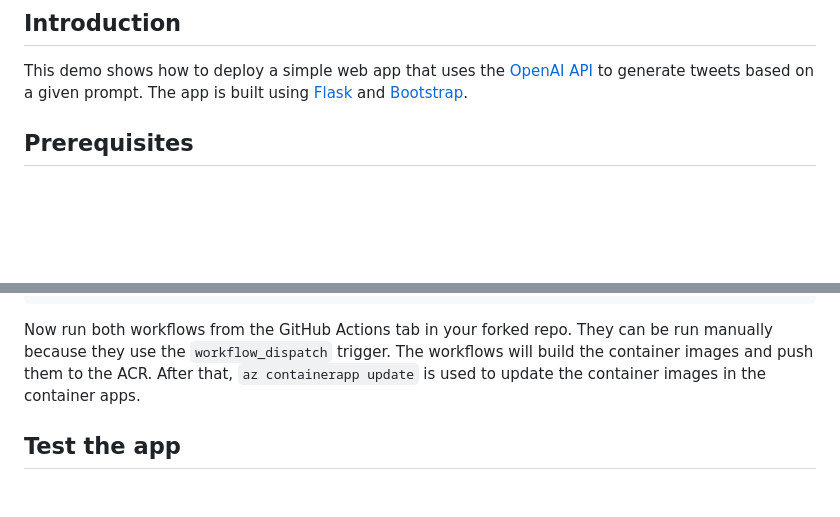
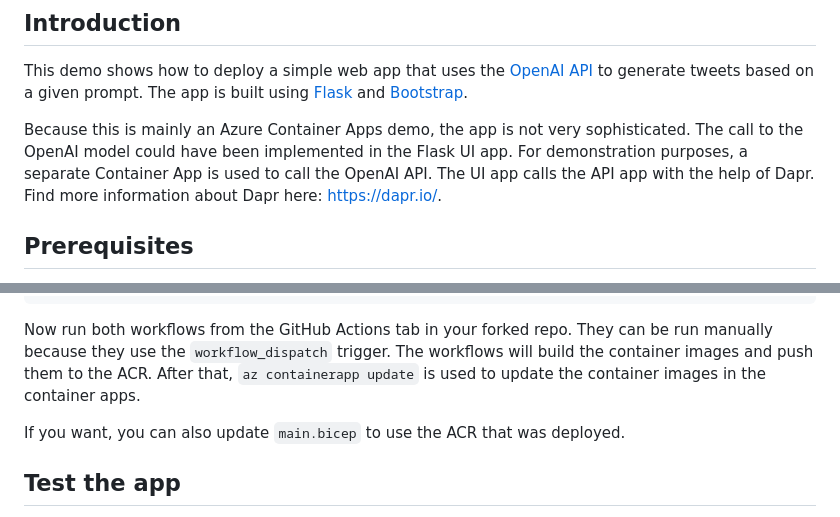
Before and after one commit to gbaeke/aca-openai, a Markdown page: README.md, 2 parts joined by grey strips. Drawn GitHub-style; blank space fills up the shorter version.

```diff
--- a/README.md
+++ b/README.md
@@ -3,6 +3,8 @@
 ## Introduction
 
 This demo shows how to deploy a simple web app that uses the [OpenAI API](https://platform.openai.com/) to generate tweets based on a given prompt. The app is built using [Flask](https://flask.palletsprojects.com/en/1.1.x/) and [Bootstrap](https://getbootstrap.com/).
+
+Because this is mainly an Azure Container Apps demo, the app is not very sophisticated. The call to the OpenAI model could have been implemented in the Flask UI app. For demonstration purposes, a separate Container App is used to call the OpenAI API. The UI app calls the API app with the help of Dapr. Find more information about Dapr here: [https://dapr.io/](https://dapr.io/).
 
 ## Prerequisites
 
@@ -99,6 +101,8 @@ env:
 
 Now run both workflows from the GitHub Actions tab in your forked repo. They can be run manually because they use the `workflow_dispatch` trigger. The workflows will build the container images and push them to the ACR. After that, `az containerapp update` is used to update the container images in the container apps.
 
+If you want, you can also update `main.bicep` to use the ACR that was deployed.
+
 ## Test the app
 
 In the `ai-webui` container app (assuming your prefix is `ai`), find the Application Url. Open the URL in a browser and test the app.
```
